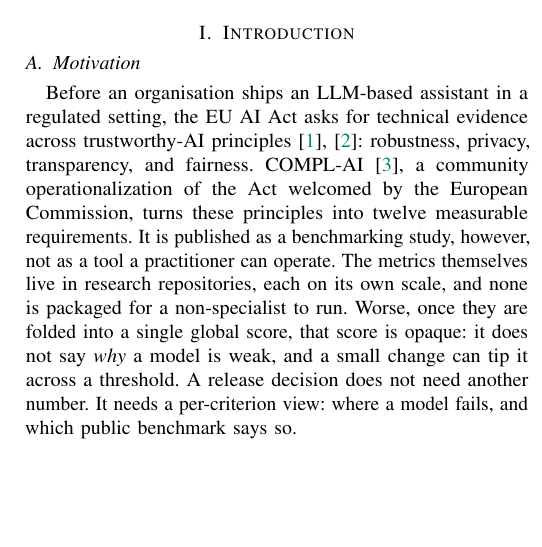
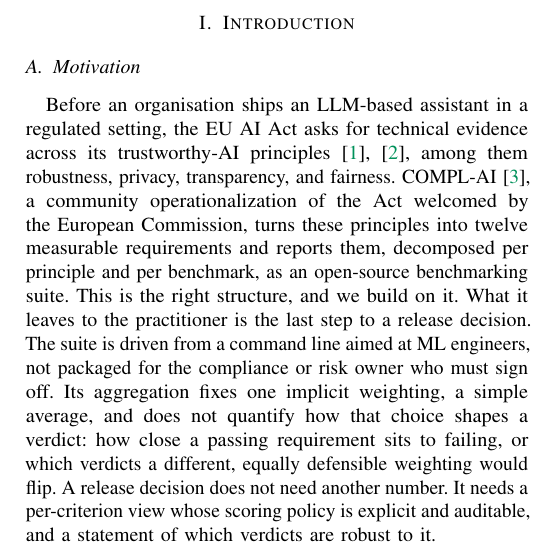
Before and after one commit to Rqbln/VERA, a LaTeX paper (manuscript/main.tex): part of one column of page 1 of 10, cut so that both start at the same text, the shorter picture padded with empty space. Compiled offline with pdfLaTeX; a missing font is replaced by an installed copy or a similar font; a LaTeX package or settings file that is missing is left out.

Commit message:
paper: fix Motivation to credit COMPL-AI's decomposition; reframe delta as non-specialist operability + explicit auditable weighting

```diff
--- a/manuscript/main.tex
+++ b/manuscript/main.tex
@@ -90,13 +90,14 @@
 \label{sec:introduction}
 
 \subsection{Motivation}
-Before an organisation ships an LLM-based assistant in a regulated setting, the EU AI Act asks for technical evidence across trustworthy-AI principles~\cite{euaiact2024,hleg2019trustworthyai}: robustness, privacy, transparency, and fairness.
-COMPL-AI~\cite{guldimann2024complai}, a community operationalization of the Act welcomed by the European Commission, turns these principles into twelve measurable requirements.
-It is published as a benchmarking study, however, not as a tool a practitioner can operate.
-The metrics themselves live in research repositories, each on its own scale, and none is packaged for a non-specialist to run.
-Worse, once they are folded into a single global score, that score is opaque: it does not say \emph{why} a model is weak, and a small change can tip it across a threshold.
+Before an organisation ships an LLM-based assistant in a regulated setting, the EU AI Act asks for technical evidence across its trustworthy-AI principles~\cite{euaiact2024,hleg2019trustworthyai}, among them robustness, privacy, transparency, and fairness.
+COMPL-AI~\cite{guldimann2024complai}, a community operationalization of the Act welcomed by the European Commission, turns these principles into twelve measurable requirements and reports them, decomposed per principle and per benchmark, as an open-source benchmarking suite.
+This is the right structure, and we build on it.
+What it leaves to the practitioner is the last step to a release decision.
+The suite is driven from a command line aimed at ML engineers, not packaged for the compliance or risk owner who must sign off.
+Its aggregation fixes one implicit weighting, a simple average, and does not quantify how that choice shapes a verdict: how close a passing requirement sits to failing, or which verdicts a different, equally defensible weighting would flip.
 A release decision does not need another number.
-It needs a per-criterion view: where a model fails, and which public benchmark says so.
+It needs a per-criterion view whose scoring policy is explicit and auditable, and a statement of which verdicts are robust to it.
 
 \subsection{Contributions}
 We present VERA, an open-source framework that runs the twelve measurable COMPL-AI requirements, makes the aggregation policy behind each score signed and auditable, and certifies each verdict's robustness to that policy.
```
